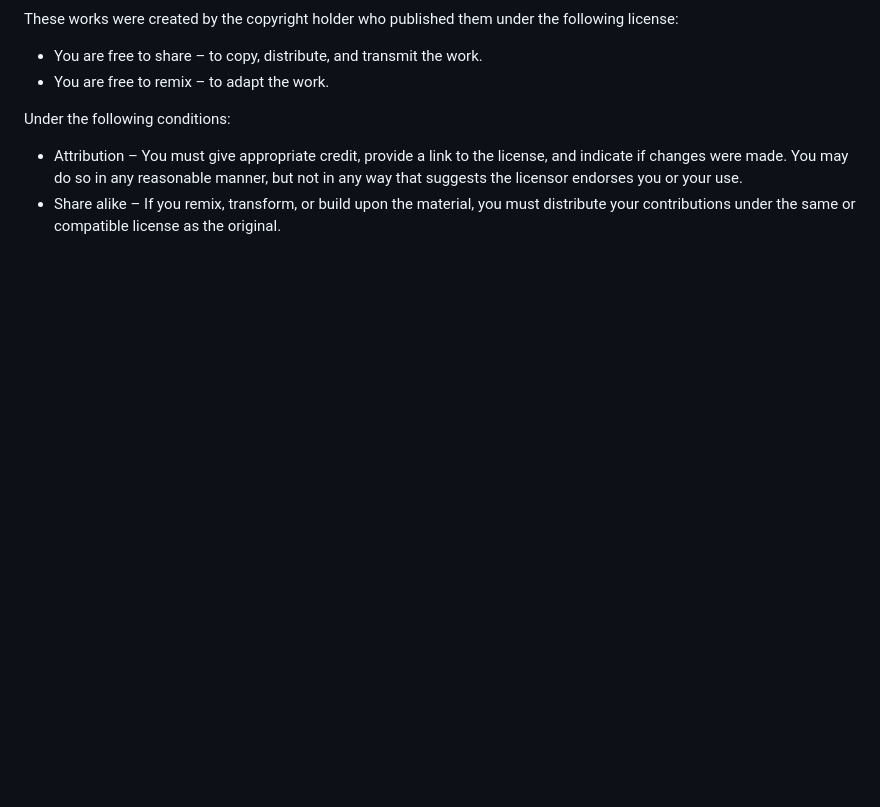
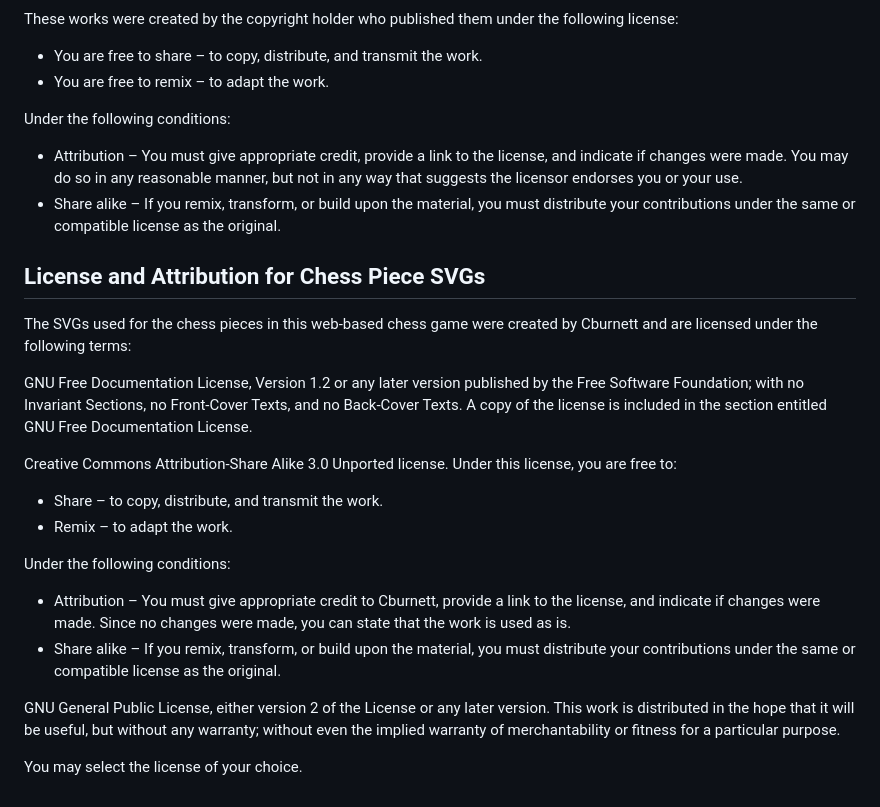
Before and after one commit to HAPPYSACKS/ChessJS, a Markdown page: README.md, the part around one of its changes. Rendered like a GitHub page; blank space fills up the shorter version.

Commit message:
updated readme for svg's for chess pieces

```diff
--- a/README.md
+++ b/README.md
@@ -90,3 +90,23 @@ Under the following conditions:
 
 - Attribution – You must give appropriate credit, provide a link to the license, and indicate if changes were made. You may do so in any reasonable manner, but not in any way that suggests the licensor endorses you or your use.
 - Share alike – If you remix, transform, or build upon the material, you must distribute your contributions under the same or compatible license as the original.
+
+## License and Attribution for Chess Piece SVGs
+
+The SVGs used for the chess pieces in this web-based chess game were created by Cburnett and are licensed under the following terms:
+
+GNU Free Documentation License, Version 1.2 or any later version published by the Free Software Foundation; with no Invariant Sections, no Front-Cover Texts, and no Back-Cover Texts. A copy of the license is included in the section entitled GNU Free Documentation License.
+
+Creative Commons Attribution-Share Alike 3.0 Unported license. Under this license, you are free to:
+
+- Share – to copy, distribute, and transmit the work.
+- Remix – to adapt the work.
+
+Under the following conditions:
+
+- Attribution – You must give appropriate credit to Cburnett, provide a link to the license, and indicate if changes were made. Since no changes were made, you can state that the work is used as is.
+- Share alike – If you remix, transform, or build upon the material, you must distribute your contributions under the same or compatible license as the original.
+
+GNU General Public License, either version 2 of the License or any later version. This work is distributed in the hope that it will be useful, but without any warranty; without even the implied warranty of merchantability or fitness for a particular purpose.
+
+You may select the license of your choice.
```
Also changed, not shown: other parts of README.md (+1 -1 lines).
